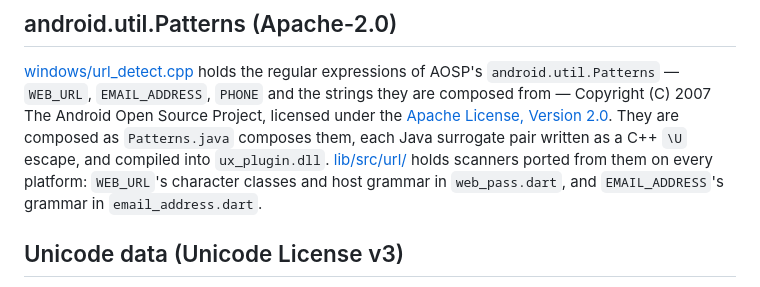
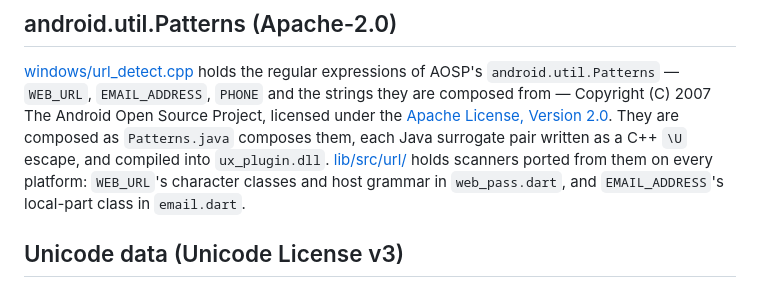
Before and after one commit to swipelab/ux, a Markdown page: LICENSES-3RDPARTY.md, the part around the change. GitHub-like rendering.

Commit message:
LICENSES-3RDPARTY.md names email.dart, which holds the local-part class ported from android.util.Patterns' EMAIL_ADDRESS

```diff
--- a/LICENSES-3RDPARTY.md
+++ b/LICENSES-3RDPARTY.md
@@ -81,7 +81,7 @@ They are composed as `Patterns.java` composes them, each Java surrogate pair
 written as a C++ `\U` escape, and compiled into `ux_plugin.dll`.
 [lib/src/url/](lib/src/url/) holds scanners ported from them on every
 platform: `WEB_URL`'s character classes and host grammar in `web_pass.dart`,
-and `EMAIL_ADDRESS`'s grammar in `email_address.dart`.
+and `EMAIL_ADDRESS`'s local-part class in `email.dart`.
 
 ## Unicode data (Unicode License v3)
 
```
